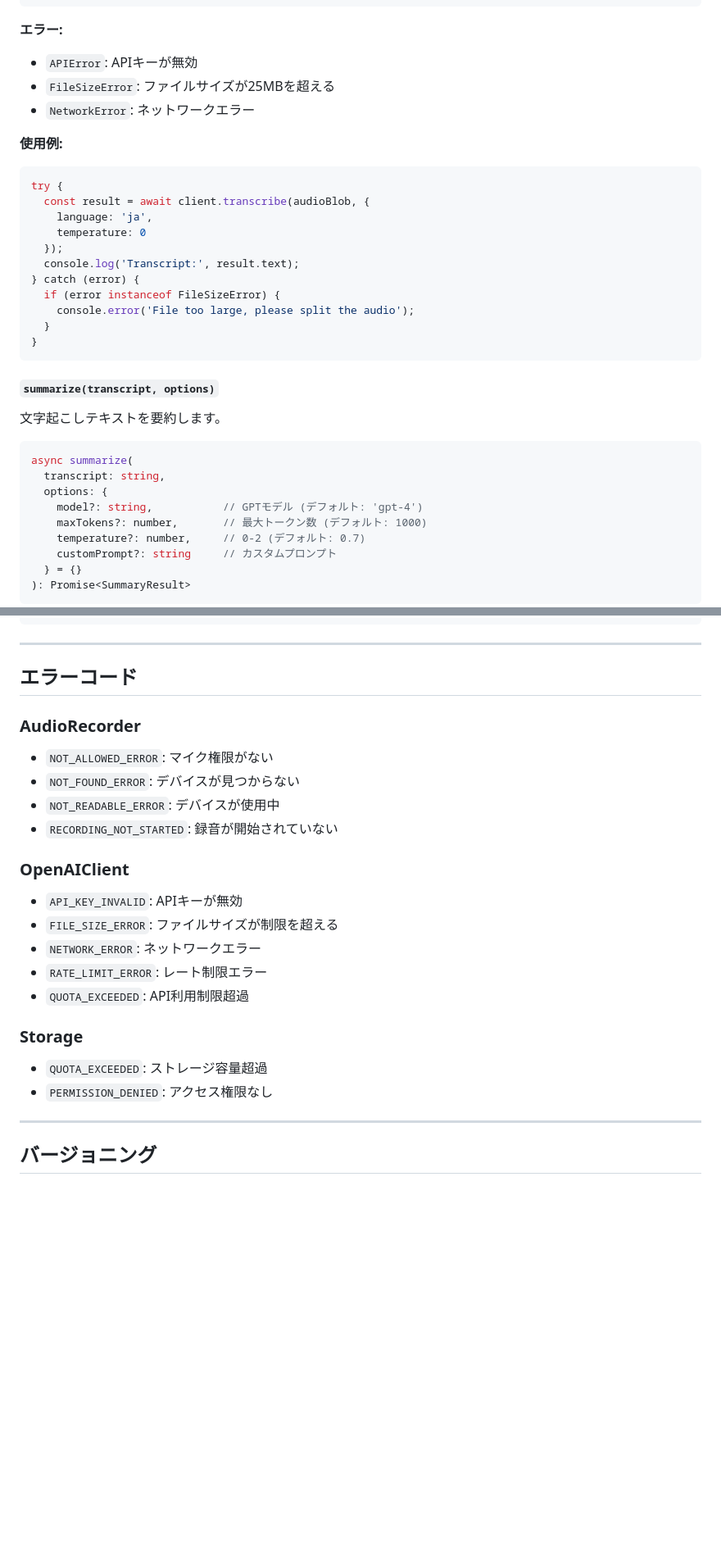
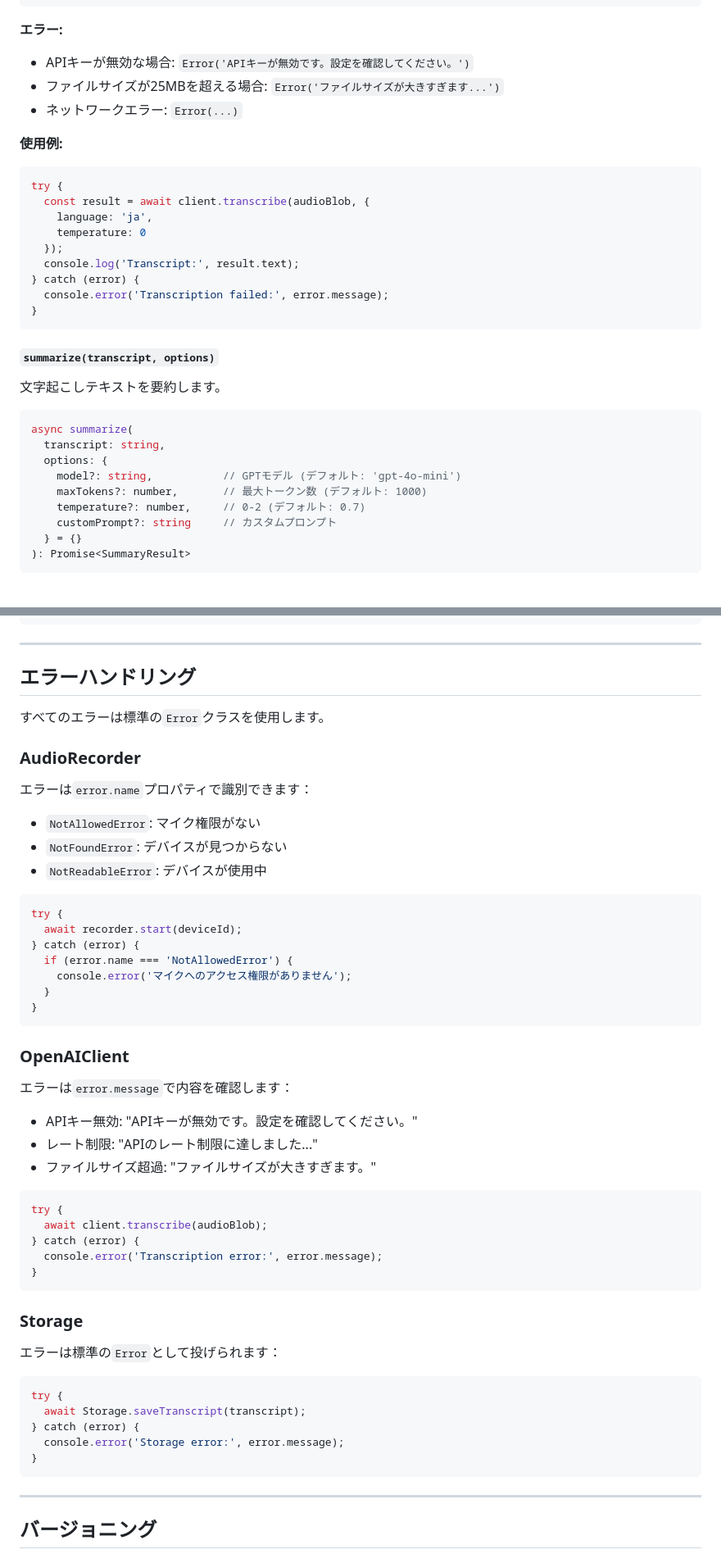
Before and after one commit to infoHiroki/koemoji-web, a Markdown page: docs/API_REFERENCE.md, 2 parts joined by grey strips. Shown at 82% size. Drawn GitHub-style; blank space fills up the shorter version.

````diff
--- a/docs/API_REFERENCE.md
+++ b/docs/API_REFERENCE.md
@@ -281,9 +286,9 @@ async transcribe(
 ```
 
 **エラー:**
-- `APIError`: APIキーが無効
-- `FileSizeError`: ファイルサイズが25MBを超える
-- `NetworkError`: ネットワークエラー
+- APIキーが無効な場合: `Error('APIキーが無効です。設定を確認してください。')`
+- ファイルサイズが25MBを超える場合: `Error('ファイルサイズが大きすぎます...')`
+- ネットワークエラー: `Error(...)`
 
 **使用例:**
 ```javascript
@@ -294,9 +299,7 @@ try {
   });
   console.log('Transcript:', result.text);
 } catch (error) {
-  if (error instanceof FileSizeError) {
-    console.error('File too large, please split the audio');
-  }
+  console.error('Transcription failed:', error.message);
 }
 ```
 
@@ -308,7 +311,7 @@ try {
 async summarize(
   transcript: string,
   options: {
-    model?: string,           // GPTモデル (デフォルト: 'gpt-4')
+    model?: string,           // GPTモデル (デフォルト: 'gpt-4o-mini')
     maxTokens?: number,       // 最大トークン数 (デフォルト: 1000)
     temperature?: number,     // 0-2 (デフォルト: 0.7)
     customPrompt?: string     // カスタムプロンプト
@@ -696,27 +844,53 @@ interface SummaryResult {
 
 ---
 
-## エラーコード
+## エラーハンドリング
+
+すべてのエラーは標準の`Error`クラスを使用します。
 
 ### AudioRecorder
 
-- `NOT_ALLOWED_ERROR`: マイク権限がない
-- `NOT_FOUND_ERROR`: デバイスが見つからない
-- `NOT_READABLE_ERROR`: デバイスが使用中
-- `RECORDING_NOT_STARTED`: 録音が開始されていない
+エラーは`error.name`プロパティで識別できます：
+- `NotAllowedError`: マイク権限がない
+- `NotFoundError`: デバイスが見つからない
+- `NotReadableError`: デバイスが使用中
+
+```javascript
+try {
+  await recorder.start(deviceId);
+} catch (error) {
+  if (error.name === 'NotAllowedError') {
+    console.error('マイクへのアクセス権限がありません');
+  }
+}
+```
 
 ### OpenAIClient
 
-- `API_KEY_INVALID`: APIキーが無効
-- `FILE_SIZE_ERROR`: ファイルサイズが制限を超える
-- `NETWORK_ERROR`: ネットワークエラー
-- `RATE_LIMIT_ERROR`: レート制限エラー
-- `QUOTA_EXCEEDED`: API利用制限超過
+エラーは`error.message`で内容を確認します：
+- APIキー無効: "APIキーが無効です。設定を確認してください。"
+- レート制限: "APIのレート制限に達しました..."
+- ファイルサイズ超過: "ファイルサイズが大きすぎます。"
+
+```javascript
+try {
+  await client.transcribe(audioBlob);
+} catch (error) {
+  console.error('Transcription error:', error.message);
+}
+```
 
 ### Storage
 
-- `QUOTA_EXCEEDED`: ストレージ容量超過
-- `PERMISSION_DENIED`: アクセス権限なし
+エラーは標準の`Error`として投げられます：
+
+```javascript
+try {
+  await Storage.saveTranscript(transcript);
+} catch (error) {
+  console.error('Storage error:', error.message);
+}
+```
 
 ---
 
````
Also changed, not shown: other parts of docs/API_REFERENCE.md (+173 -23 lines).
